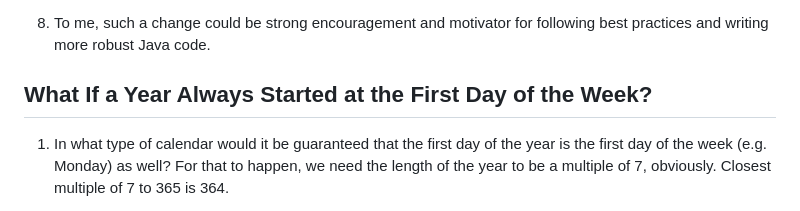
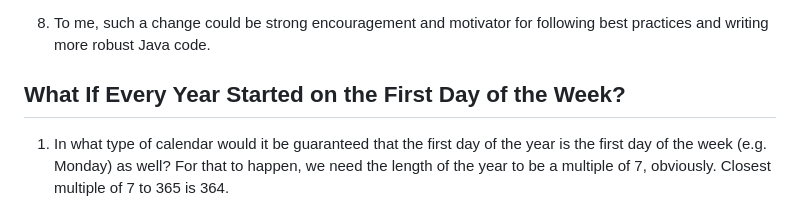
Before and after one commit to aghasemi/blog, a Markdown page: Content.md, the part around the change. Rendered like a GitHub page.

Commit message:
title fix

```diff
--- a/Content.md
+++ b/Content.md
@@ -33,7 +33,7 @@ is no longer syntactically wrong, but simply a contraction of `final var x = new
 
 8. To me, such a change could be strong encouragement and motivator for following best practices and writing more robust Java code.
 
-## What If a Year Always Started at the First Day of the Week?
+## What If Every Year Started on the First Day of the Week?
 
 1. In what type of calendar would it be guaranteed that the first day of the year is the first day of the week (e.g. Monday) as well? For that to happen, we need the length of the year to be a multiple of 7, obviously. Closest multiple of 7 to 365 is 364.
 
```
